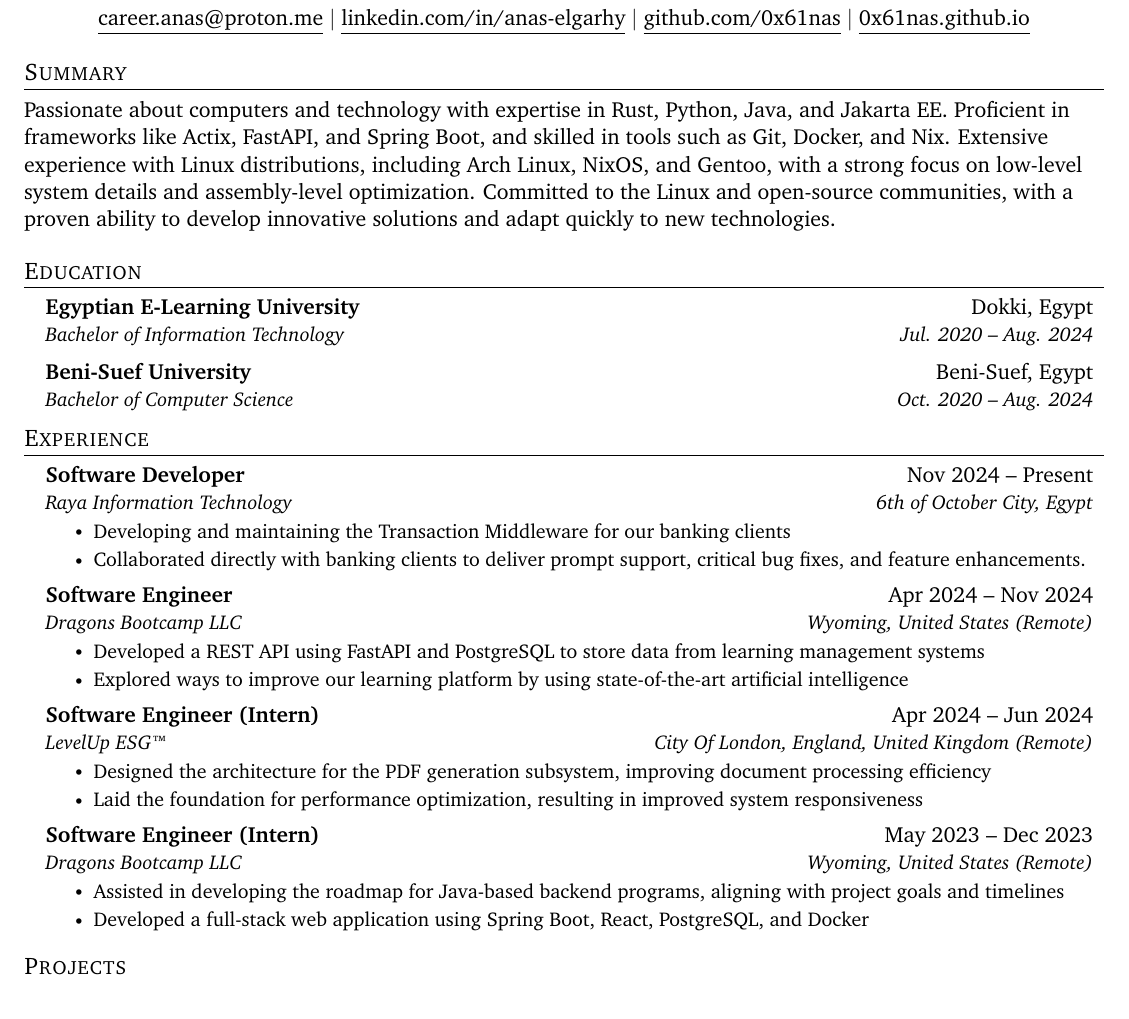
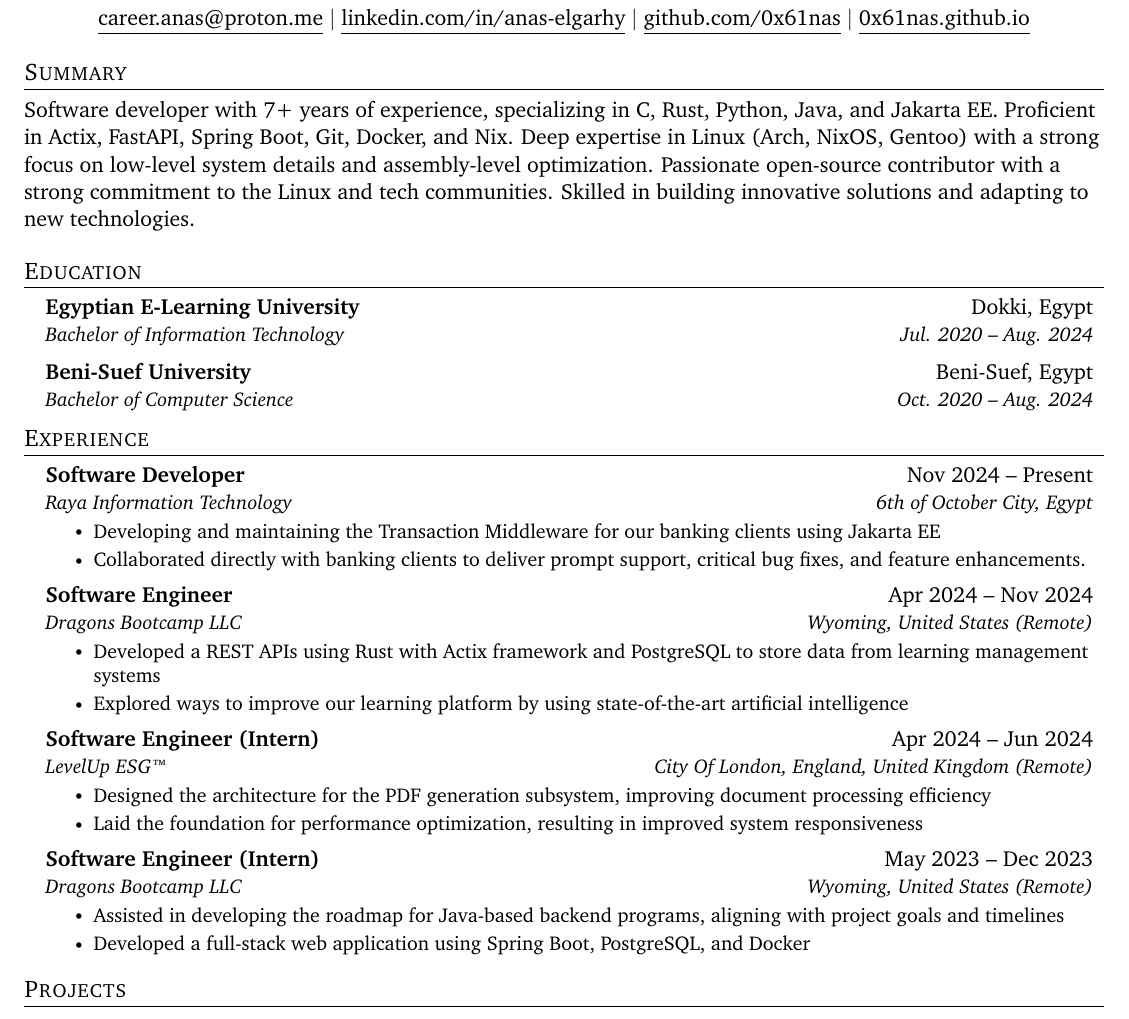
Before and after one commit to 0x61nas/resume, a LaTeX CV (resume.tex): part of page 1 of 2, cut so that both start at the same text. Compiled offline with pdfLaTeX.

Commit message:
feat: add more keywords

```diff
--- a/resume.tex
+++ b/resume.tex
@@ -125,10 +125,10 @@
 
 \section{Summary}
 
-Passionate about computers and technology with expertise in Rust, Python, Java, and Jakarta EE.
-Proficient in frameworks like Actix, FastAPI, and Spring Boot, and skilled in tools such as Git, Docker, and Nix.
-Extensive experience with Linux distributions, including Arch Linux, NixOS, and Gentoo, with a strong focus on low-level system details and assembly-level optimization.
-Committed to the Linux and open-source communities, with a proven ability to develop innovative solutions and adapt quickly to new technologies.
+Software developer with 7+ years of experience, specializing in C, Rust, Python, Java, and Jakarta EE. Proficient in Actix, FastAPI, Spring Boot, Git, Docker, and Nix.
+Deep expertise in Linux (Arch, NixOS, Gentoo) with a strong focus on low-level system details and assembly-level optimization.
+Passionate open-source contributor with a strong commitment to the Linux and tech communities.
+Skilled in building innovative solutions and adapting to new technologies.
 
 %-----------EDUCATION-----------
 \section{Education}
@@ -150,7 +150,7 @@
   {Software Developer}{Nov 2024 -- Present}
   {Raya Information Technology}{6th of October City, Egypt}
   \resumeItemListStart
-    \resumeItem{Developing and maintaining the Transaction Middleware for our banking clients}
+    \resumeItem{Developing and maintaining the Transaction Middleware for our banking clients using Jakarta EE}
     \resumeItem{Collaborated directly with banking clients to deliver prompt support, critical bug fixes, and feature enhancements.}
   \resumeItemListEnd
 
@@ -158,7 +158,7 @@
        {Software Engineer}{Apr 2024 -- Nov 2024}
        {Dragons Bootcamp LLC}{Wyoming, United States (Remote)}
        \resumeItemListStart
-         \resumeItem{Developed a REST API using FastAPI and PostgreSQL to store data from learning management systems}
+         \resumeItem{Developed a REST APIs using Rust with Actix framework and PostgreSQL to store data from learning management systems}
          \resumeItem{Explored ways to improve our learning platform by using state-of-the-art artificial intelligence}
        \resumeItemListEnd
 
@@ -175,7 +175,7 @@
        {Dragons Bootcamp LLC}{Wyoming, United States (Remote)}
        \resumeItemListStart
          \resumeItem{Assisted in developing the roadmap for Java-based backend programs, aligning with project goals and timelines}
-         \resumeItem{Developed a full-stack web application using Spring Boot, React, PostgreSQL, and Docker}
+         \resumeItem{Developed a full-stack web application using Spring Boot, PostgreSQL, and Docker}
        \resumeItemListEnd
     \resumeSubHeadingListEnd
 
```
Also changed, not shown: readme.md (deleted).
